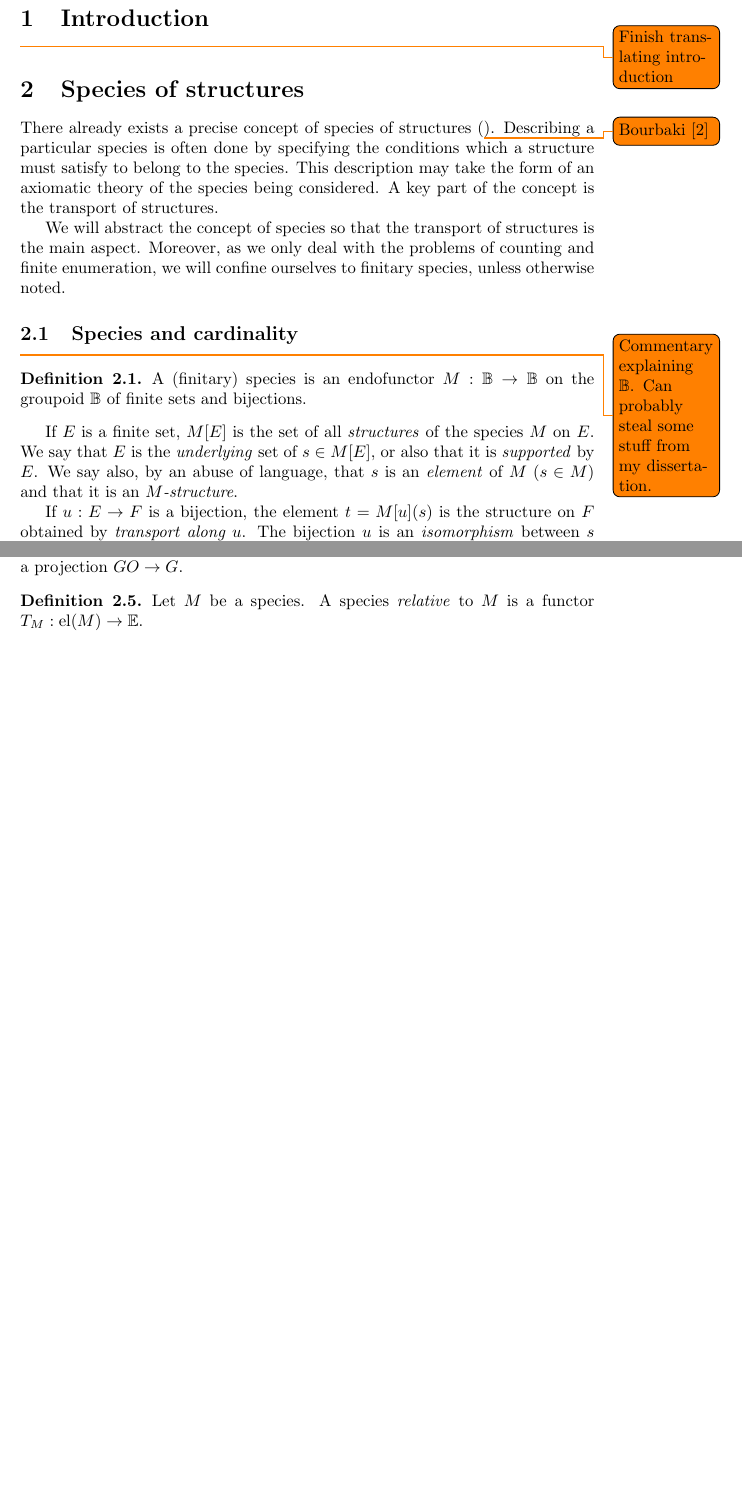
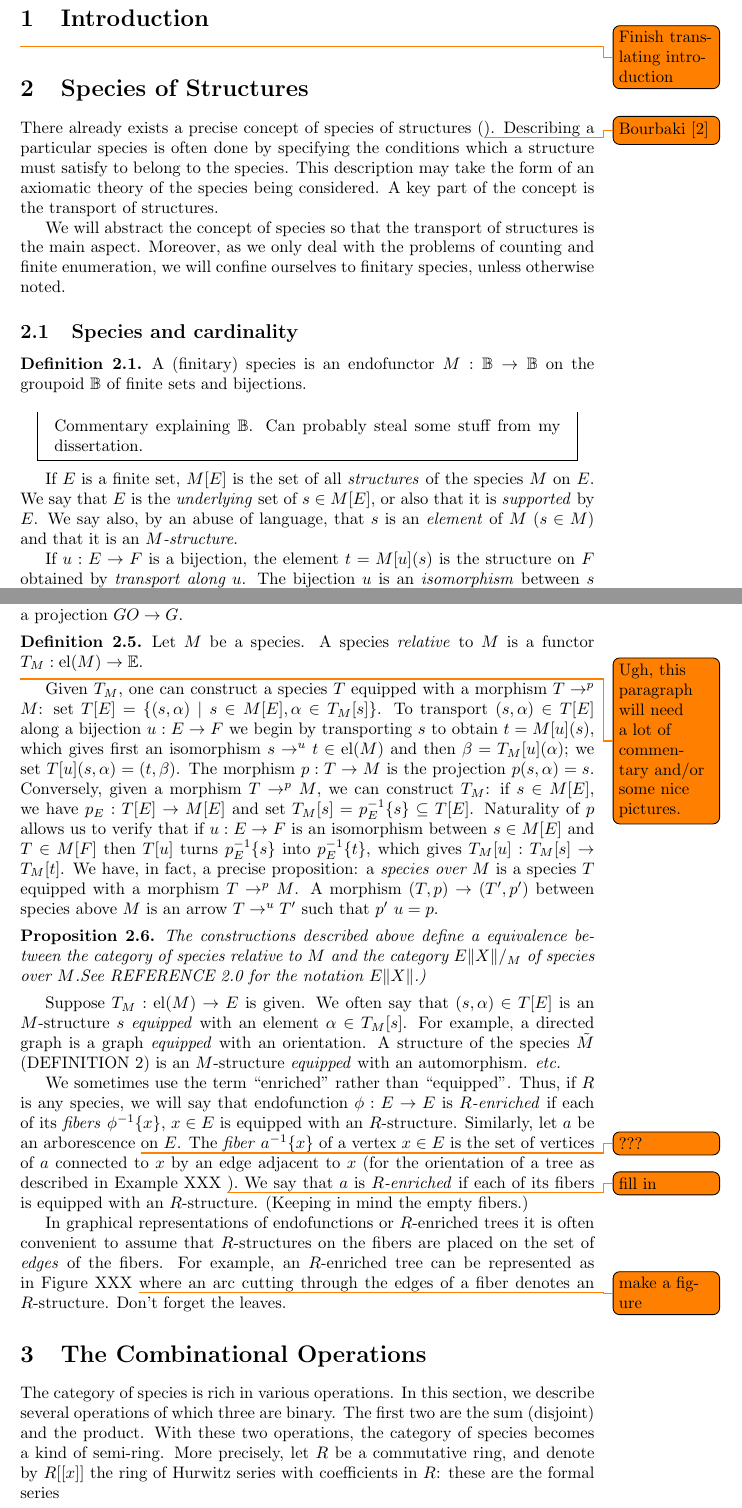
Before and after one commit to byorgey/series-formelles, a LaTeX document (series-formelles.tex): two parts of pages 1 and 4 of 4 before the commit and two parts of pages 1 and 5 of 5 after it, joined at a grey line, cut so that both start at the same text, the shorter picture padded with empty space. Compiled offline with pdfLaTeX.

Commit message:
make framed environment for commentary, a Shake file, and a bit more translation

```diff
--- a/series-formelles.tex
+++ b/series-formelles.tex
@@ -1,10 +1,19 @@
+%% -*- mode: LaTeX; compile-command: "mk" -*-
 \documentclass{article}
+
+%%%%%%%%%%%%%%%%%%%%%%%%%%%%%%%%%%%%%%%%%%%%%%%%%%
+%% Packages
 
 \usepackage{amsmath}
 \usepackage{amsthm}
 \usepackage{amssymb}
 \usepackage[all]{xy}
 \usepackage{prettyref}
+\usepackage{mdframed}
+\usepackage{todonotes}
+
+%%%%%%%%%%%%%%%%%%%%%%%%%%%%%%%%%%%%%%%%%%%%%%%%%%
+%% Theorem-like environments
 
 \newtheorem{thm}{Theorem}[section]
 \newtheorem{prop}[thm]{Proposition}
@@ -21,7 +30,13 @@
 \newtheorem*{rem}{Remark}
 \newtheorem*{nota}{Notation}
 
-\usepackage{todonotes}
+%%%%%%%%%%%%%%%%%%%%%%%%%%%%%%%%%%%%%%%%%%%%%%%%%%
+%% Commentary environment
+
+\newmdenv[leftmargin=1em, rightmargin=1em]{commentary}
+
+%%%%%%%%%%%%%%%%%%%%%%%%%%%%%%%%%%%%%%%%%%%%%%%%%%
+%% Math formatting
 
 \newcommand{\B}{\mathbb{B}}
 \newcommand{\E}{\mathbb{E}}
@@ -67,7 +82,7 @@
 
 \todo{Finish translating introduction}
 
-\section{Species of structures}
+\section{Species of Structures}
 \label{sec:species-of-structures}
 
 There already exists a precise concept of species of structures (\todo{Bourbaki
@@ -84,12 +99,15 @@ to finitary species, unless otherwise noted.
 \subsection{Species and cardinality}
 \label{sec:species-and-cardinality}
 
-\todo{Commentary explaining $\B$.  Can probably steal some stuff from
-  my dissertation.}
 \begin{defn}
   A (finitary) species is an endofunctor $M: \B \to \B$
   on the groupoid $\B$ of finite sets and bijections.
 \end{defn}
+
+\begin{commentary}
+  Commentary explaining $\B$.  Can probably steal some stuff from my
+  dissertation.
+\end{commentary}
 
 If $E$ is a finite set, $M [E]$ is the set of all \term{structures}
 of the species $M$ on $E$. We say that $E$ is the \term{underlying} set of
@@ -301,4 +329,67 @@ of graphs. On the other hand, the species $GO$ of \emph{oriented
   $T_M : \el (M) \to \E$.
 \end{defn}
 
+\todo{Ugh, this paragraph will need a lot of commentary and/or some
+  nice pictures.}
+Given $T_M$, one can construct a species $T$
+equipped with a morphism $T \to^p M$: set $T [E] = \{(s, \alpha) \mid
+s \in M [E], \alpha \in T_M[s]\}$. To transport $(s, \alpha) \in T[E]$
+along a bijection $u : E \to F$ we begin by transporting $s$ to obtain
+$t = M [u] (s)$, which gives first an isomorphism $s \to^u t \in
+\el(M)$ and then $\beta = T_M [u] (\alpha)$; we set $T [u] (s, \alpha)
+= (t, \beta)$. The morphism $p : T \to M$ is the projection $p (s,
+\alpha) = s$. Conversely, given a morphism $T \to^p M$, we can
+construct $T_M$: if $s \in M [E]$, we have $p_E: T [E] \to M [E]$ and
+set $T_M [s] = p_E^{-1}\{s\} \subseteq T [E]$. Naturality of $p$
+allows us to verify that if $u : E \to F$ is an isomorphism between $s
+\in M [E]$ and $T \in M [F]$ then $T [u]$ turns $p_E^{-1} \{s\}$ into
+$p_E^{-1} \{t\}$, which gives $T_M [u] : T_M [s] \to T_M [t]$. We
+have, in fact, a precise proposition: a \term{species over $M$} is a
+species $T$ equipped with a morphism $T \to^p M$. A morphism $(T, p)
+\to (T', p')$ between species above $M$ is an arrow $T \to^u T'$ such
+that $p'\ u = p$.
+
+\begin{prop}
+The constructions described above define a
+equivalence between the category of species relative to $M$ and the category
+$E \|X\|/_M$ of species over $M$.See REFERENCE 2.0 for the notation
+$E\|X\|$.)
+\end{prop}
+
+Suppose $T_M: \el (M) \to E$ is given. We often say that $(s, \alpha)
+\in T [E]$ is an $M$-structure $s$ \term{equipped} with an element
+$\alpha \in T_M[s]$. For example, a directed graph is a graph
+\term{equipped} with an orientation. A structure of the species
+$\tilde M$ (DEFINITION 2) is an $M$-structure \term{equipped} with an
+automorphism.  \emph{etc.}
+
+We sometimes use the term ``enriched'' rather than ``equipped''. Thus,
+if $R$ is any species, we will say that endofunction $\phi : E \to E$
+is \term{$R$-enriched} if each of its \term{fibers} $\phi^{-1}\{x\}$,
+$x \in E$ is equipped with an $R$-structure.  Similarly, let $a$ be an
+arborescence \todo{???} on $E$. The \term{fiber} $a^{-1}\{x\}$ of a
+vertex $x \in E$ is the set of vertices of $a$ connected to $x$ by an
+edge adjacent to $x$ (for the orientation of a tree as described in
+Example XXX \todo{fill in}). We say that $a$ is \term{$R$-enriched} if each of its
+fibers is equipped with an $R$-structure. (Keeping in mind the empty
+fibers.)
+
+In graphical representations of endofunctions or $R$-enriched trees it
+is often convenient to assume that $R$-structures on the fibers are
+placed on the set of \emph{edges} of the fibers.  For example, an
+$R$-enriched tree can be represented as in Figure XXX \todo{make a
+  figure} where an arc cutting through the edges of a fiber denotes an
+$R$-structure. Don't forget the leaves.
+
+\section{The Combinational Operations}
+\label{sec:combinatorial-operations}
+
+The category of species is rich in various operations. In this
+section, we describe several operations of which three are binary.
+The first two are the sum (disjoint) and the product. With these two
+operations, the category of species becomes a kind of semi-ring.  More
+precisely, let $R$ be a commutative ring, and denote by $R[[ x
+]]$ the ring of Hurwitz series with coefficients in $R$: these
+are the formal series
+
 \end{document}
```
Also changed, not shown: series-formelles.tex (10 more changed lines), 1 other file.
